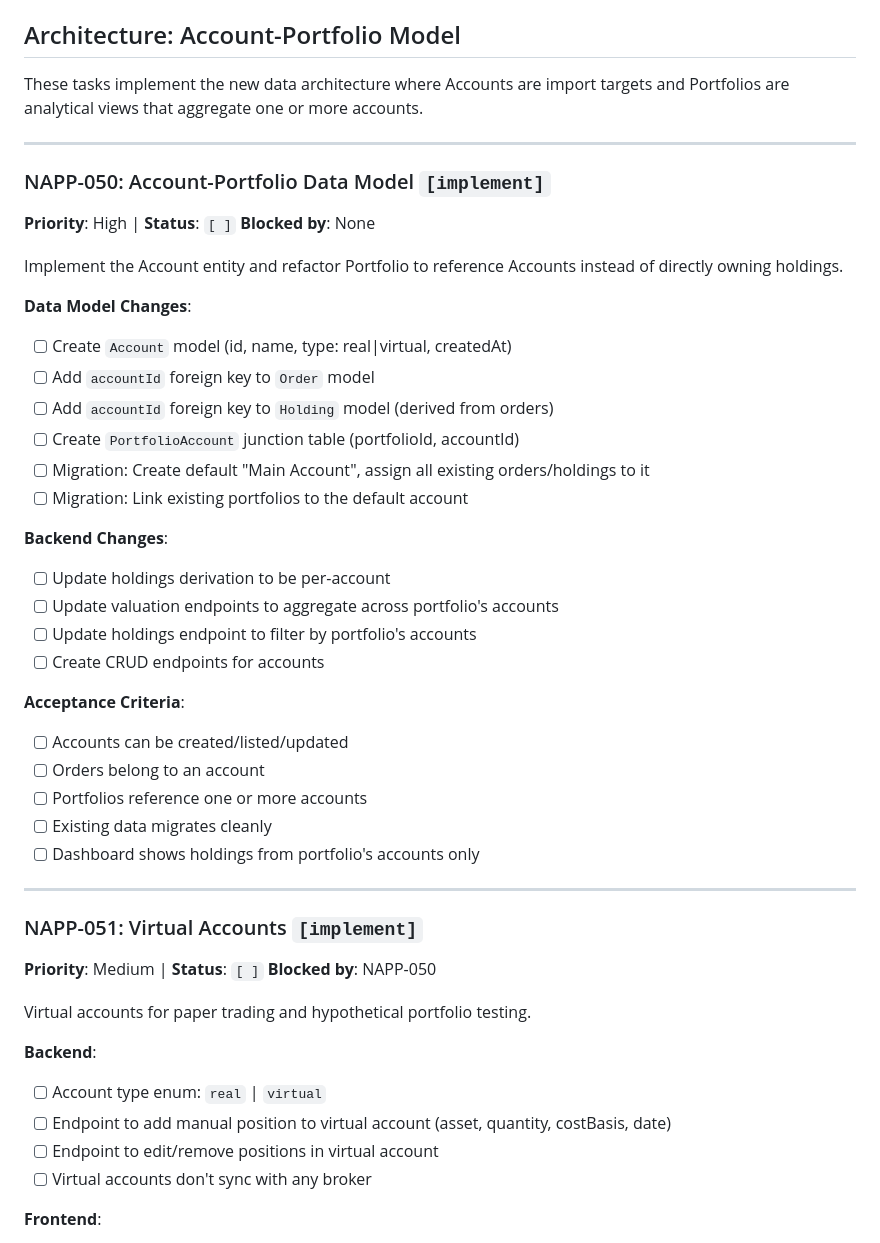
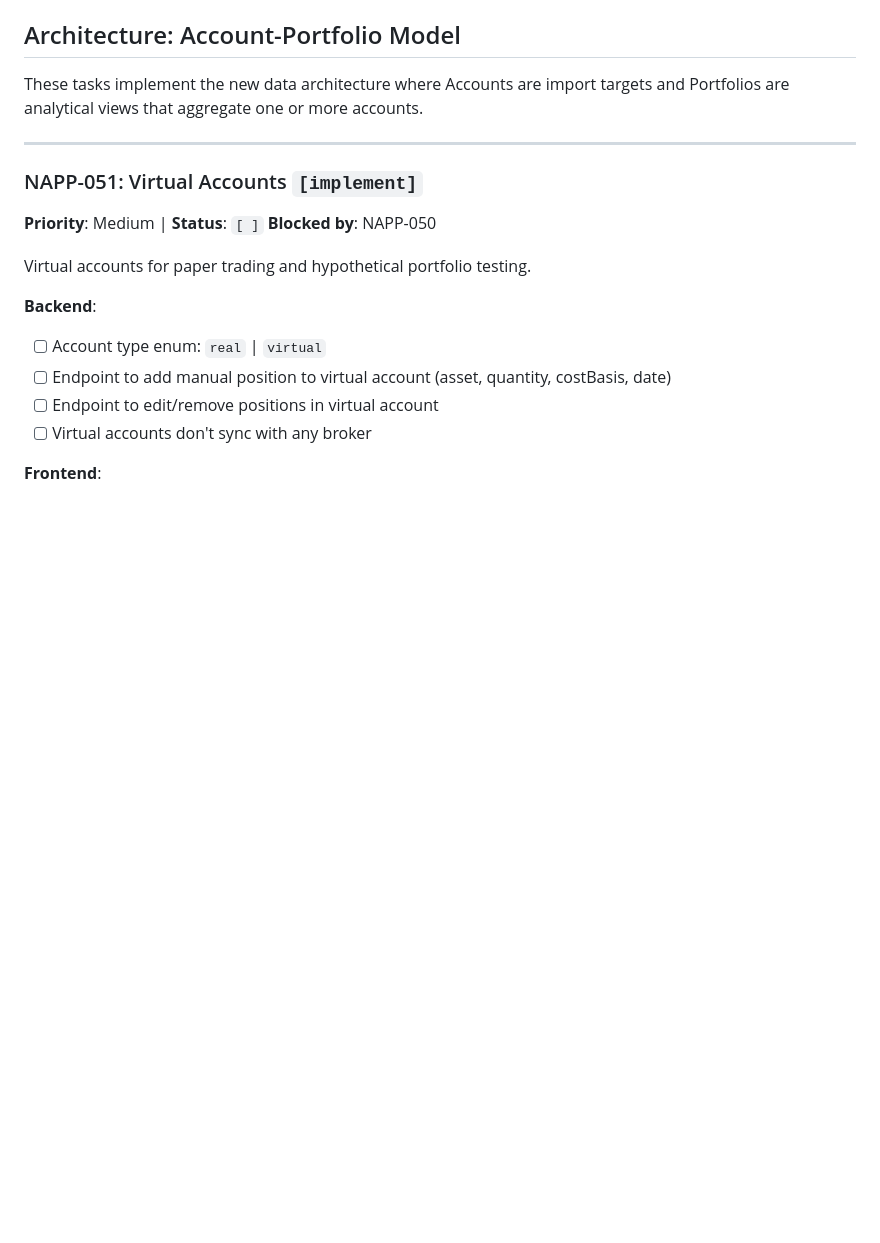
Before and after one commit to lazno/bagholdr, a Markdown page: specs/native-app-plan.md, the part around the change. GitHub-like rendering; blank space fills up the shorter version.

```diff
--- a/specs/native-app-plan.md
+++ b/specs/native-app-plan.md
@@ -159,36 +159,6 @@ Add an interactive TWR chart to the asset detail page, with buy/sell order marke
 ## Architecture: Account-Portfolio Model
 
 These tasks implement the new data architecture where Accounts are import targets and Portfolios are analytical views that aggregate one or more accounts.
-
----
-
-### NAPP-050: Account-Portfolio Data Model `[implement]`
-
-**Priority**: High | **Status**: `[ ]`
-**Blocked by**: None
-
-Implement the Account entity and refactor Portfolio to reference Accounts instead of directly owning holdings.
-
-**Data Model Changes**:
-- [ ] Create `Account` model (id, name, type: real|virtual, createdAt)
-- [ ] Add `accountId` foreign key to `Order` model
-- [ ] Add `accountId` foreign key to `Holding` model (derived from orders)
-- [ ] Create `PortfolioAccount` junction table (portfolioId, accountId)
-- [ ] Migration: Create default "Main Account", assign all existing orders/holdings to it
-- [ ] Migration: Link existing portfolios to the default account
-
-**Backend Changes**:
-- [ ] Update holdings derivation to be per-account
-- [ ] Update valuation endpoints to aggregate across portfolio's accounts
-- [ ] Update holdings endpoint to filter by portfolio's accounts
-- [ ] Create CRUD endpoints for accounts
-
-**Acceptance Criteria**:
-- [ ] Accounts can be created/listed/updated
-- [ ] Orders belong to an account
-- [ ] Portfolios reference one or more accounts
-- [ ] Existing data migrates cleanly
-- [ ] Dashboard shows holdings from portfolio's accounts only
 
 ---
 
```
Also changed, not shown: specs/native-app-completed.md (+35 -0 lines).
